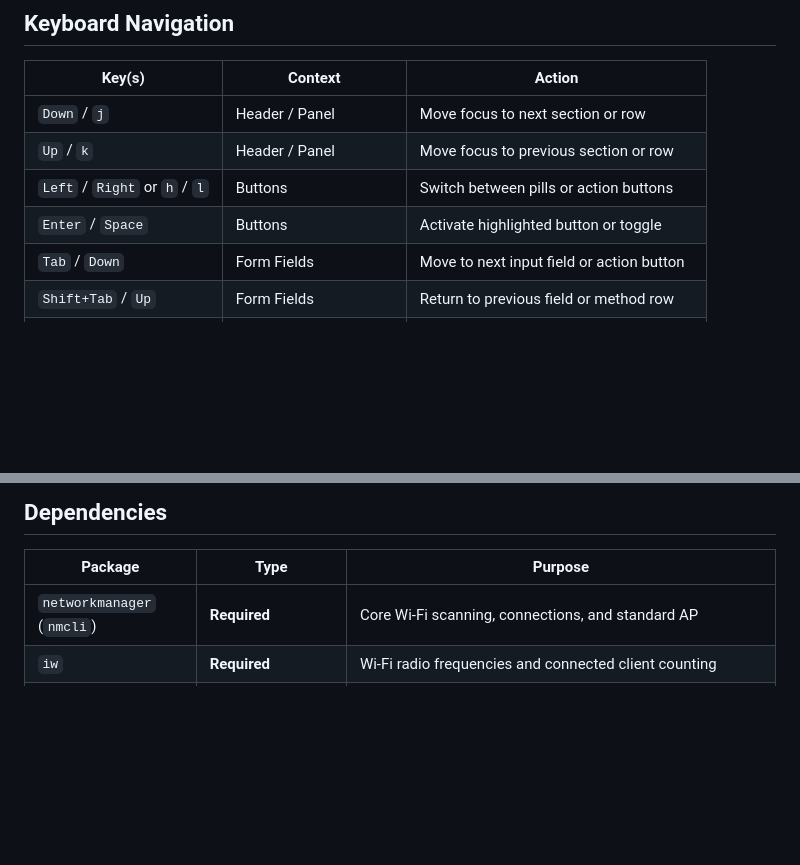
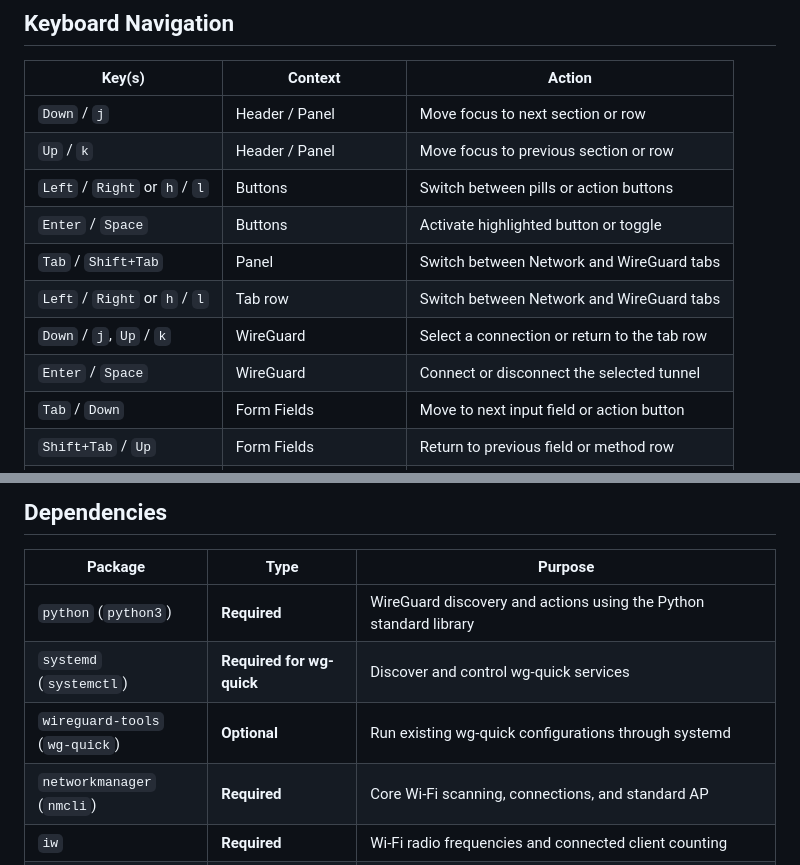
Before and after one commit to Guneshbari/omarchy-network, a Markdown page: README.md, 2 parts joined by grey strips. GitHub-like rendering; blank space fills up the shorter version.

```diff
--- a/README.md
+++ b/README.md
@@ -91,6 +101,10 @@ omarchy restart shell
 | `Up` / `k` | Header / Panel | Move focus to previous section or row |
 | `Left` / `Right` or `h` / `l` | Buttons | Switch between pills or action buttons |
 | `Enter` / `Space` | Buttons | Activate highlighted button or toggle |
+| `Tab` / `Shift+Tab` | Panel | Switch between Network and WireGuard tabs |
+| `Left` / `Right` or `h` / `l` | Tab row | Switch between Network and WireGuard tabs |
+| `Down` / `j`, `Up` / `k` | WireGuard | Select a connection or return to the tab row |
+| `Enter` / `Space` | WireGuard | Connect or disconnect the selected tunnel |
 | `Tab` / `Down` | Form Fields | Move to next input field or action button |
 | `Shift+Tab` / `Up` | Form Fields | Return to previous field or method row |
 | `Escape` | Form Fields / QR Modal | Dismiss modal or cancel form editing |
@@ -120,6 +134,9 @@ You can assign any custom keybinding to the shell toggle or use direct IPC actio
 
 | Package | Type | Purpose |
 |---|---|---|
+| `python` (`python3`) | **Required** | WireGuard discovery and actions using the Python standard library |
+| `systemd` (`systemctl`) | **Required for wg-quick** | Discover and control wg-quick services |
+| `wireguard-tools` (`wg-quick`) | **Optional** | Run existing wg-quick configurations through systemd |
 | `networkmanager` (`nmcli`) | **Required** | Core Wi-Fi scanning, connections, and standard AP |
 | `iw` | **Required** | Wi-Fi radio frequencies and connected client counting |
 | `jq` | **Required** | JSON query parsing |
```
Also changed, not shown: other parts of README.md (+21 -0 lines), AUDIT.md (added, +95 -0 lines), screenshots/wireguard.png (added), 11 other files.
